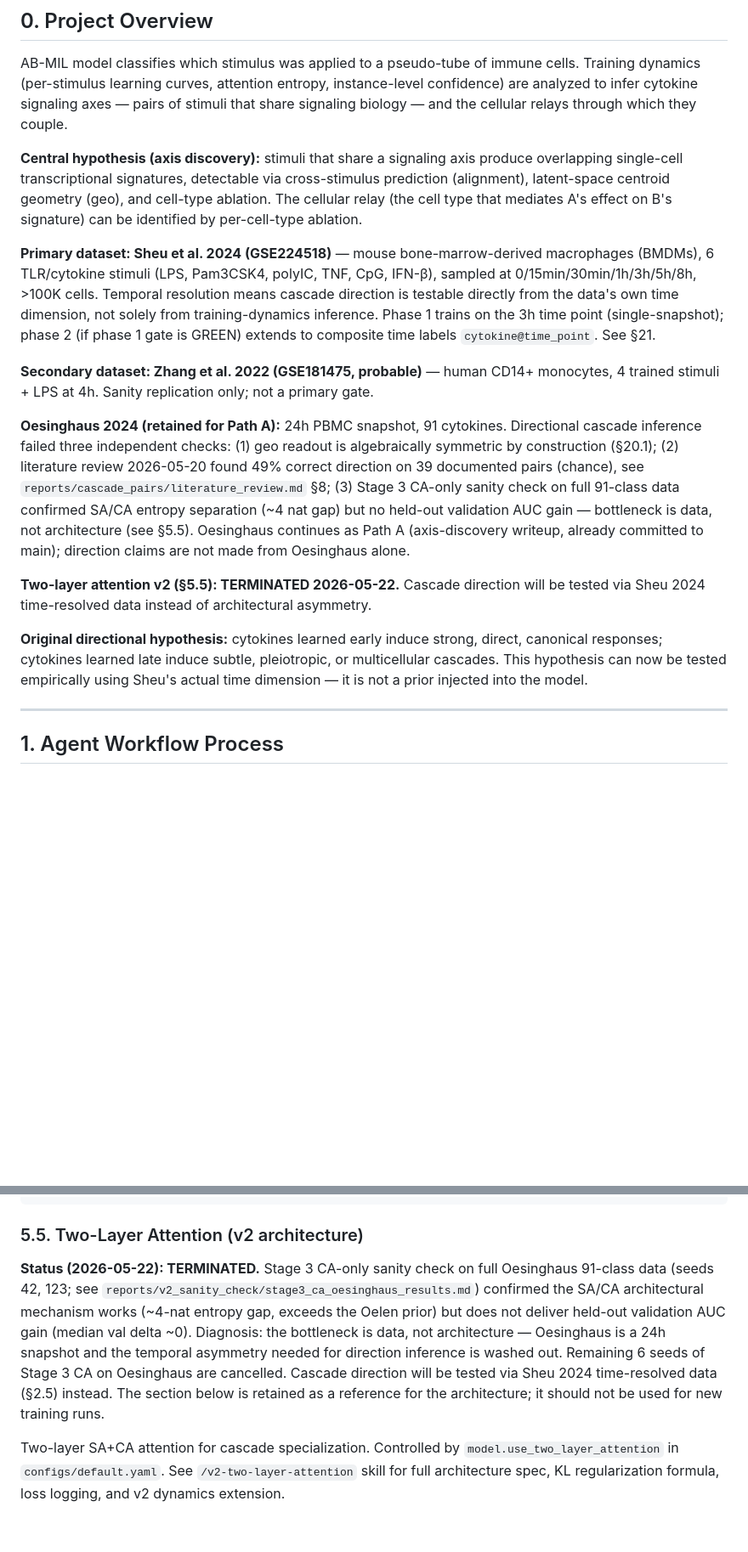
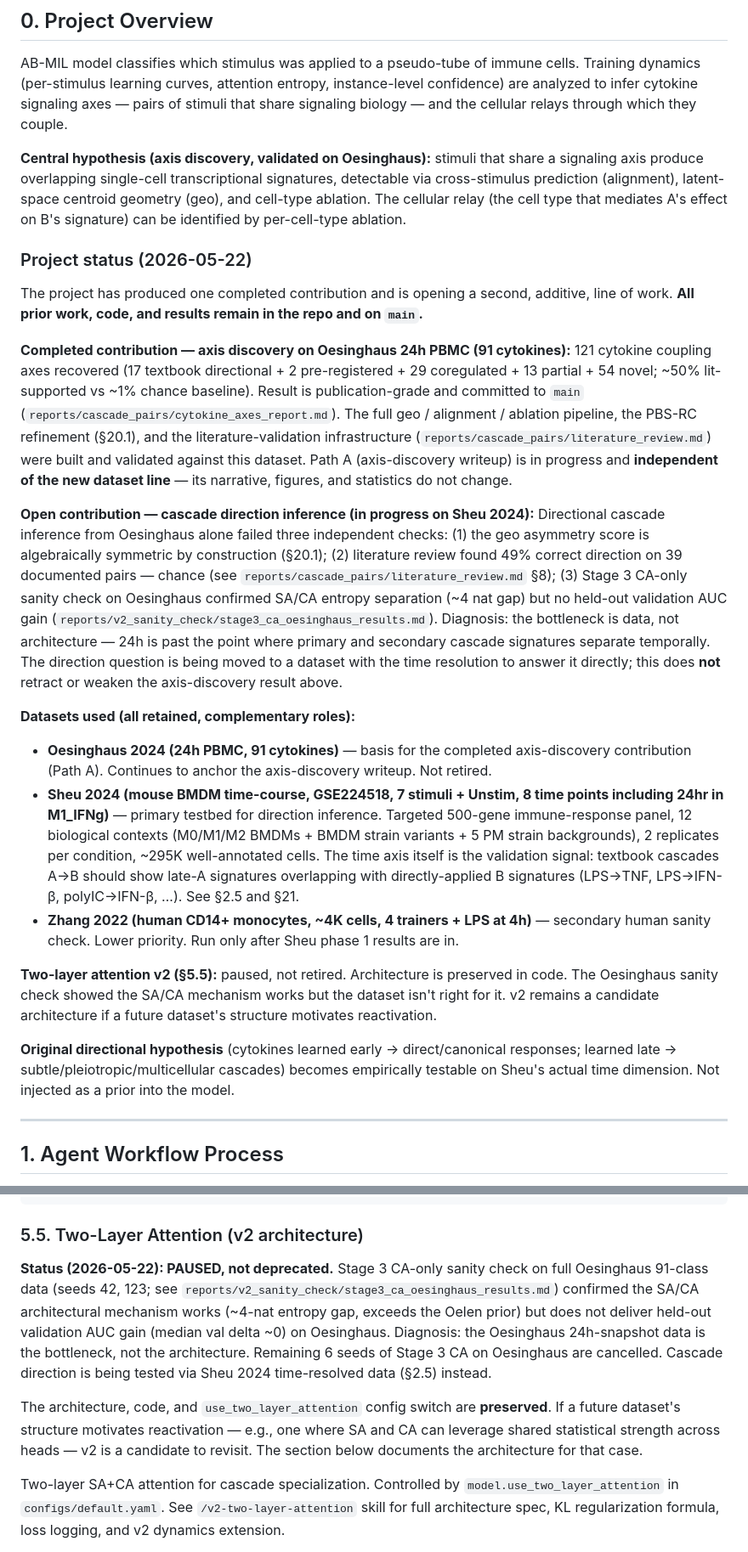
Before and after one commit to Yam-Arieli/cytokine-mil, a Markdown page: CLAUDE.md, 2 parts joined by grey strips. Shown at 85% size. GitHub-like rendering; blank space fills up the shorter version.

Commit message:
Reframe Sheu/Zhang as additive lines, not replacement for Oesinghaus
Previous commit (3d46804) over-emphasized the Sheu switch as a replacement.
This commit reframes:

- s0 now opens with the project's actual status: one completed contribution
  (Oesinghaus axis discovery, 121 axes, ~50% lit-supported, committed to main)
  + one open contribution (Sheu direction inference, in progress). Explicit
  "All prior work, code, and results remain in the repo and on main." Path A
  is unchanged by the new line.

- s5.5: TERMINATED -> PAUSED. v2 architecture is preserved in code; the
  Oesinghaus sanity check didn't deprecate it, only deferred it. A future
  dataset's structure could motivate reactivation.

- s21 (Sheu phase 1 gate) revised per actual TLR/cytokine cascade biology:
  * 2 MUST recover: LPS-TNF (NF-kB autocrine), polyIC-IFNb (IRF3 type-I IFN)
  * 3 SHOULD recover: LPS-IFNb, Pam3CSK4-CpG (MyD88-only), LPSlo-Pam3CSK4
  * 3 MUST NOT call (false-positive guards): Pam3CSK4-IFNb, CpG-IFNb,
    TNF-IFNb (no biological basis in macrophages)
  Negative controls added because the Oesinghaus direction failure was a
  false-positive problem (geo readout reported plausible but algebraically
  symmetric axes). Composite GREEN/AMBER/RED criteria now require both
  positive recovery and zero false positives. Explicit note that gate
  outcome is independent of Oesinghaus result.

Also clarifies s21's purpose: this is method validation on Sheu, not the
directional inference experiment itself (that is phase 2 if GREEN).

```diff
--- a/CLAUDE.md
+++ b/CLAUDE.md
@@ -10,38 +10,61 @@ Training dynamics (per-stimulus learning curves, attention entropy, instance-lev
 confidence) are analyzed to infer cytokine signaling axes — pairs of stimuli that share
 signaling biology — and the cellular relays through which they couple.
 
-**Central hypothesis (axis discovery):** stimuli that share a signaling axis produce
-overlapping single-cell transcriptional signatures, detectable via cross-stimulus
-prediction (alignment), latent-space centroid geometry (geo), and cell-type ablation.
-The cellular relay (the cell type that mediates A's effect on B's signature) can be
-identified by per-cell-type ablation.
+**Central hypothesis (axis discovery, validated on Oesinghaus):** stimuli that share a
+signaling axis produce overlapping single-cell transcriptional signatures, detectable
+via cross-stimulus prediction (alignment), latent-space centroid geometry (geo), and
+cell-type ablation. The cellular relay (the cell type that mediates A's effect on B's
+signature) can be identified by per-cell-type ablation.
 
-**Primary dataset: Sheu et al. 2024 (GSE224518)** — mouse bone-marrow-derived macrophages
-(BMDMs), 6 TLR/cytokine stimuli (LPS, Pam3CSK4, polyIC, TNF, CpG, IFN-β), sampled at
-0/15min/30min/1h/3h/5h/8h, >100K cells. Temporal resolution means cascade direction is
-testable directly from the data's own time dimension, not solely from training-dynamics
-inference. Phase 1 trains on the 3h time point (single-snapshot); phase 2 (if phase 1
-gate is GREEN) extends to composite time labels `cytokine@time_point`. See §21.
+### Project status (2026-05-22)
 
-**Secondary dataset: Zhang et al. 2022 (GSE181475, probable)** — human CD14+ monocytes,
-4 trained stimuli + LPS at 4h. Sanity replication only; not a primary gate.
+The project has produced one completed contribution and is opening a second, additive,
+line of work. **All prior work, code, and results remain in the repo and on `main`.**
 
-**Oesinghaus 2024 (retained for Path A):** 24h PBMC snapshot, 91 cytokines. Directional
-cascade inference failed three independent checks: (1) geo readout is algebraically
-symmetric by construction (§20.1); (2) literature review 2026-05-20 found 49% correct
-direction on 39 documented pairs (chance), see `reports/cascade_pairs/literature_review.md`
-§8; (3) Stage 3 CA-only sanity check on full 91-class data confirmed SA/CA entropy
-separation (~4 nat gap) but no held-out validation AUC gain — bottleneck is data, not
-architecture (see §5.5). Oesinghaus continues as Path A (axis-discovery writeup, already
-committed to main); direction claims are not made from Oesinghaus alone.
+**Completed contribution — axis discovery on Oesinghaus 24h PBMC (91 cytokines):**
+121 cytokine coupling axes recovered (17 textbook directional + 2 pre-registered + 29
+coregulated + 13 partial + 54 novel; ~50% lit-supported vs ~1% chance baseline). Result
+is publication-grade and committed to `main` (`reports/cascade_pairs/cytokine_axes_report.md`).
+The full geo / alignment / ablation pipeline, the PBS-RC refinement (§20.1), and the
+literature-validation infrastructure (`reports/cascade_pairs/literature_review.md`) were
+built and validated against this dataset. Path A (axis-discovery writeup) is in progress
+and **independent of the new dataset line** — its narrative, figures, and statistics do
+not change.
 
-**Two-layer attention v2 (§5.5): TERMINATED 2026-05-22.** Cascade direction will be
-tested via Sheu 2024 time-resolved data instead of architectural asymmetry.
+**Open contribution — cascade direction inference (in progress on Sheu 2024):**
+Directional cascade inference from Oesinghaus alone failed three independent checks:
+(1) the geo asymmetry score is algebraically symmetric by construction (§20.1); (2)
+literature review found 49% correct direction on 39 documented pairs — chance (see
+`reports/cascade_pairs/literature_review.md` §8); (3) Stage 3 CA-only sanity check on
+Oesinghaus confirmed SA/CA entropy separation (~4 nat gap) but no held-out validation
+AUC gain (`reports/v2_sanity_check/stage3_ca_oesinghaus_results.md`). Diagnosis: the
+bottleneck is data, not architecture — 24h is past the point where primary and secondary
+cascade signatures separate temporally. The direction question is being moved to a
+dataset with the time resolution to answer it directly; this does **not** retract or
+weaken the axis-discovery result above.
 
-**Original directional hypothesis:** cytokines learned early induce strong, direct,
-canonical responses; cytokines learned late induce subtle, pleiotropic, or multicellular
-cascades. This hypothesis can now be tested empirically using Sheu's actual time dimension
-— it is not a prior injected into the model.
+**Datasets used (all retained, complementary roles):**
+
+- **Oesinghaus 2024 (24h PBMC, 91 cytokines)** — basis for the completed axis-discovery
+  contribution (Path A). Continues to anchor the axis-discovery writeup. Not retired.
+- **Sheu 2024 (mouse BMDM time-course, GSE224518, 7 stimuli + Unstim, 8 time points
+  including 24hr in M1_IFNg)** — primary testbed for direction inference. Targeted
+  500-gene immune-response panel, 12 biological contexts (M0/M1/M2 BMDMs + BMDM strain
+  variants + 5 PM strain backgrounds), 2 replicates per condition, ~295K well-annotated
+  cells. The time axis itself is the validation signal: textbook cascades A→B should
+  show late-A signatures overlapping with directly-applied B signatures (LPS→TNF,
+  LPS→IFN-β, polyIC→IFN-β, …). See §2.5 and §21.
+- **Zhang 2022 (human CD14+ monocytes, ~4K cells, 4 trainers + LPS at 4h)** — secondary
+  human sanity check. Lower priority. Run only after Sheu phase 1 results are in.
+
+**Two-layer attention v2 (§5.5):** paused, not retired. Architecture is preserved in
+code. The Oesinghaus sanity check showed the SA/CA mechanism works but the dataset isn't
+right for it. v2 remains a candidate architecture if a future dataset's structure
+motivates reactivation.
+
+**Original directional hypothesis** (cytokines learned early → direct/canonical
+responses; learned late → subtle/pleiotropic/multicellular cascades) becomes empirically
+testable on Sheu's actual time dimension. Not injected as a prior into the model.
 
 ---
 
@@ -221,15 +244,19 @@ class CytokineABMIL(nn.Module):
 
 ### 5.5. Two-Layer Attention (v2 architecture)
 
-**Status (2026-05-22): TERMINATED.** Stage 3 CA-only sanity check on full Oesinghaus
-91-class data (seeds 42, 123; see `reports/v2_sanity_check/stage3_ca_oesinghaus_results.md`)
-confirmed the SA/CA architectural mechanism works (~4-nat entropy gap, exceeds the Oelen
-prior) but does not deliver held-out validation AUC gain (median val delta ~0). Diagnosis:
-the bottleneck is data, not architecture — Oesinghaus is a 24h snapshot and the temporal
-asymmetry needed for direction inference is washed out. Remaining 6 seeds of Stage 3 CA
-on Oesinghaus are cancelled. Cascade direction will be tested via Sheu 2024 time-resolved
-data (§2.5) instead. The section below is retained as a reference for the architecture; it
-should not be used for new training runs.
+**Status (2026-05-22): PAUSED, not deprecated.** Stage 3 CA-only sanity check on full
+Oesinghaus 91-class data (seeds 42, 123; see
+`reports/v2_sanity_check/stage3_ca_oesinghaus_results.md`) confirmed the SA/CA
+architectural mechanism works (~4-nat entropy gap, exceeds the Oelen prior) but does not
+deliver held-out validation AUC gain (median val delta ~0) on Oesinghaus. Diagnosis: the
+Oesinghaus 24h-snapshot data is the bottleneck, not the architecture. Remaining 6 seeds
+of Stage 3 CA on Oesinghaus are cancelled. Cascade direction is being tested via Sheu
+2024 time-resolved data (§2.5) instead.
+
+The architecture, code, and `use_two_layer_attention` config switch are **preserved**.
+If a future dataset's structure motivates reactivation — e.g., one where SA and CA can
+leverage shared statistical strength across heads — v2 is a candidate to revisit. The
+section below documents the architecture for that case.
 
 Two-layer SA+CA attention for cascade specialization. Controlled by
 `model.use_two_layer_attention` in `configs/default.yaml`. See `/v2-two-layer-attention`
```
Also changed, not shown: other parts of CLAUDE.md (+45 -16 lines).
